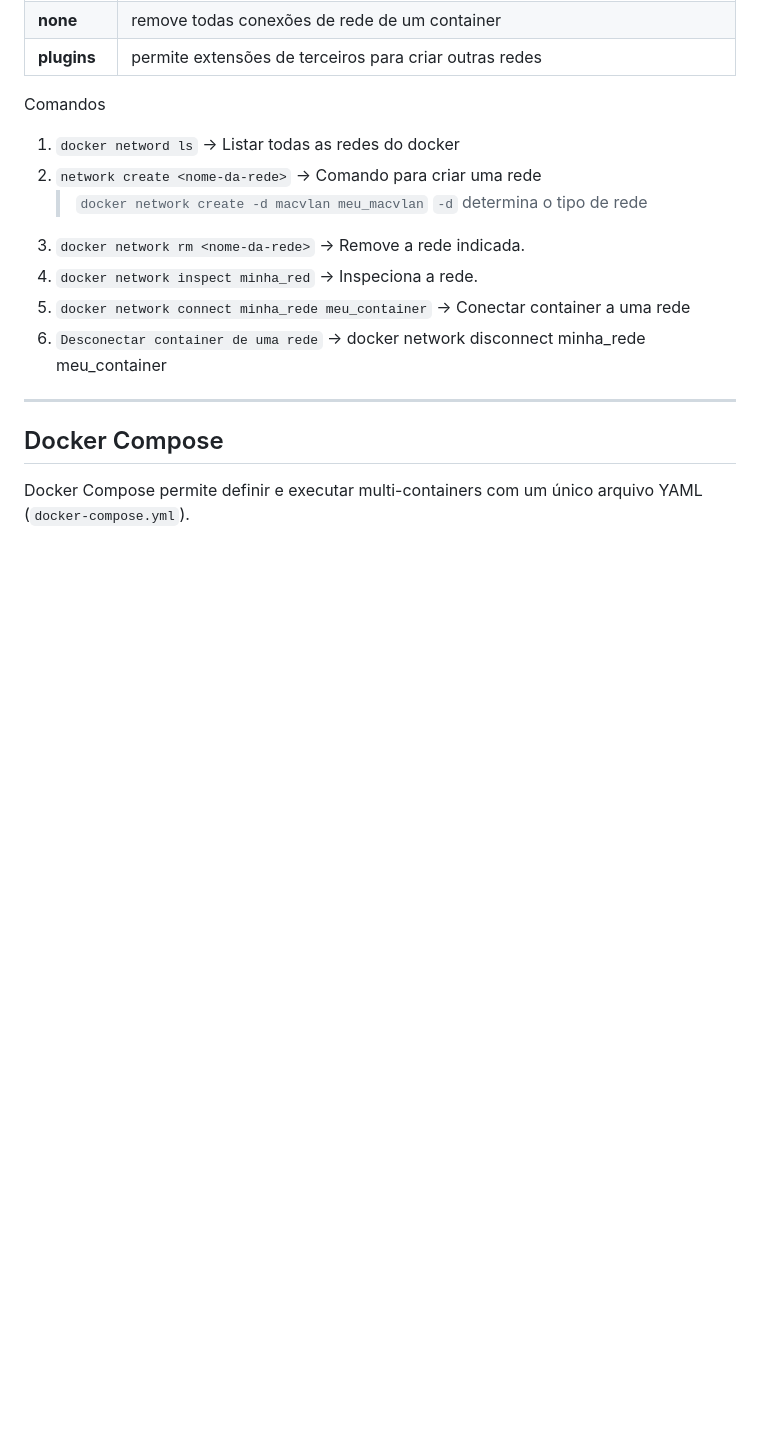
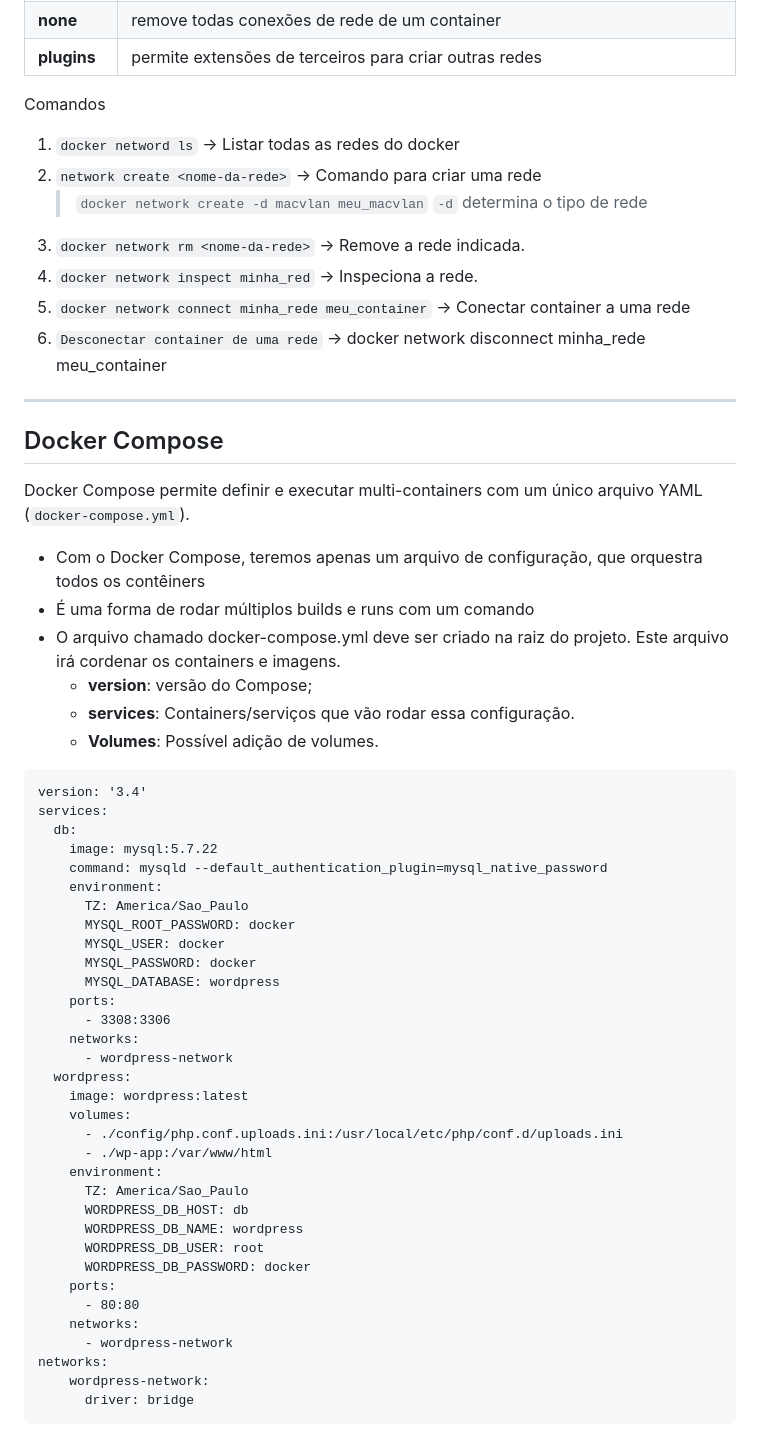
Before and after one commit to Mateus-Alencar/devops-notebook, a Markdown page: Docker/apostila - docker.md, the part around the change. Drawn GitHub-style; blank space fills up the shorter version.

Commit message:
Docker Compose

````diff
--- a/Docker/apostila - docker.md
+++ b/Docker/apostila - docker.md
@@ -312,3 +312,45 @@ Comandos
 ## Docker Compose
 
 Docker Compose permite definir e executar multi-containers com um único arquivo YAML (`docker-compose.yml`).
+
+- Com o Docker Compose, teremos apenas um arquivo de configuração, que orquestra todos os contêiners
+- É uma forma de rodar múltiplos builds e runs com um comando
+- O arquivo chamado docker-compose.yml deve ser criado na raiz do projeto. Este arquivo irá cordenar os containers e imagens.
+   - **version**: versão do Compose;
+   - **services**: Containers/serviços que vão rodar essa configuração.
+   - **Volumes**: Possível adição de volumes.
+```
+version: '3.4'
+services:
+  db:
+    image: mysql:5.7.22
+    command: mysqld --default_authentication_plugin=mysql_native_password
+    environment:
+      TZ: America/Sao_Paulo
+      MYSQL_ROOT_PASSWORD: docker
+      MYSQL_USER: docker
+      MYSQL_PASSWORD: docker
+      MYSQL_DATABASE: wordpress
+    ports:
+      - 3308:3306
+    networks:
+      - wordpress-network
+  wordpress:
+    image: wordpress:latest
+    volumes:
+      - ./config/php.conf.uploads.ini:/usr/local/etc/php/conf.d/uploads.ini
+      - ./wp-app:/var/www/html
+    environment:
+      TZ: America/Sao_Paulo
+      WORDPRESS_DB_HOST: db
+      WORDPRESS_DB_NAME: wordpress
+      WORDPRESS_DB_USER: root
+      WORDPRESS_DB_PASSWORD: docker
+    ports:
+      - 80:80
+    networks:
+      - wordpress-network
+networks:
+    wordpress-network:
+      driver: bridge
+```
````
